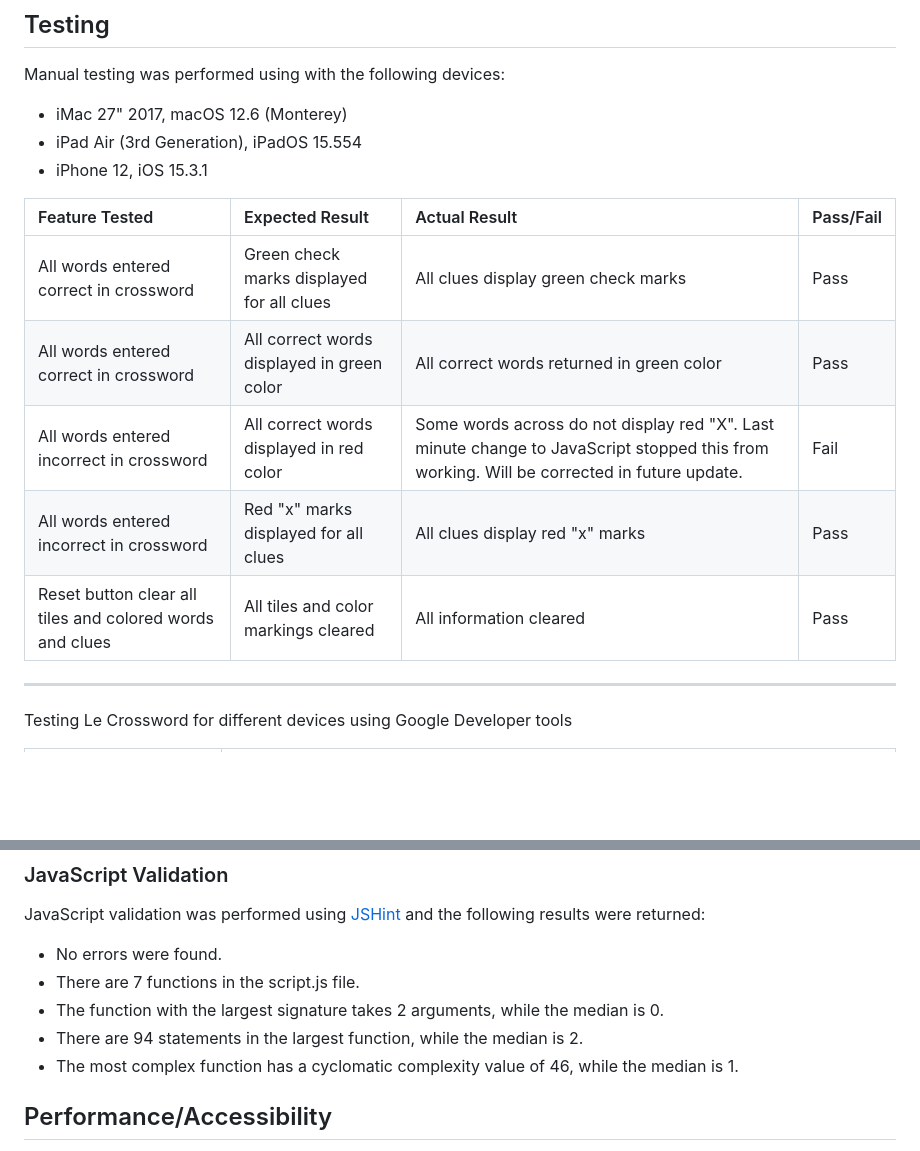
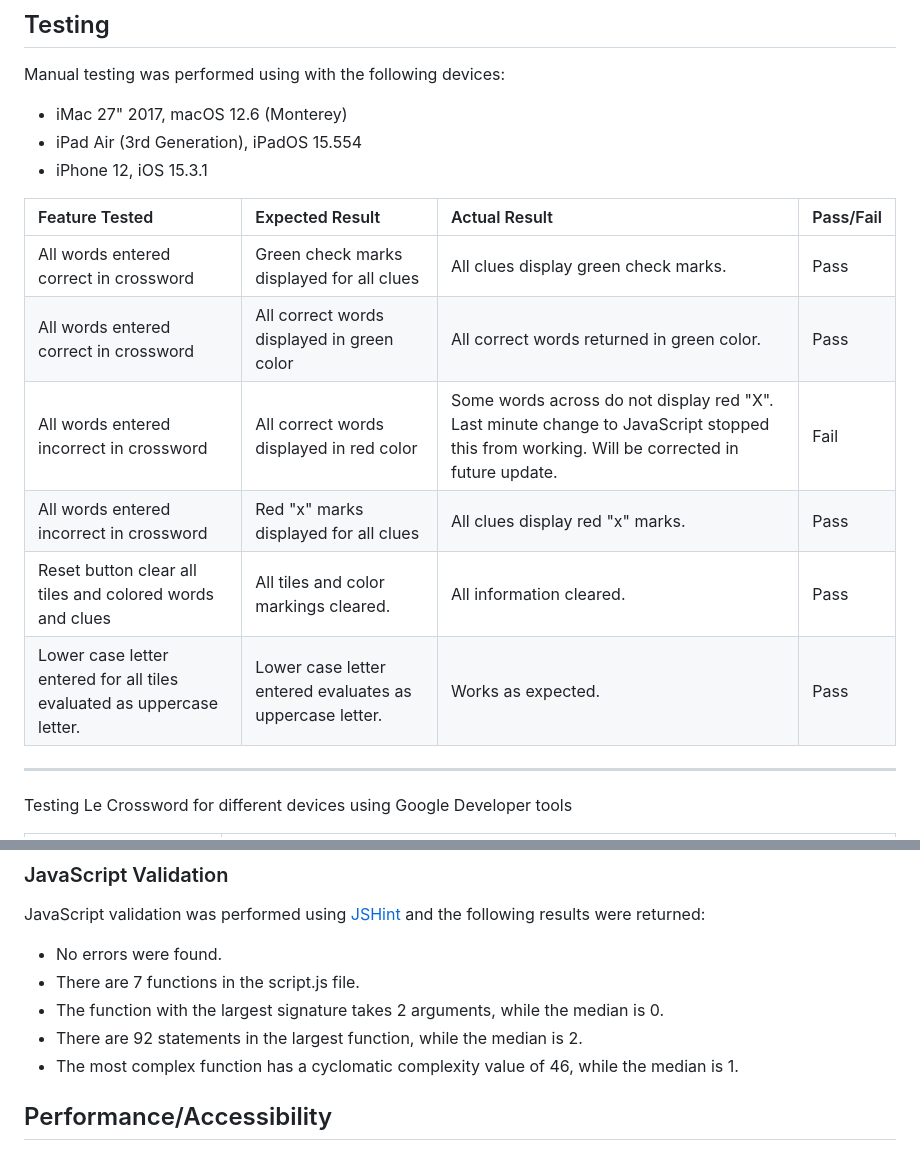
Before and after one commit to sven-cork/crossword, a Markdown page: README.md, 2 parts joined by grey strips. Drawn GitHub-style; blank space fills up the shorter version.

Commit message:
add final table to manual testing in readme.md

```diff
--- a/README.md
+++ b/README.md
@@ -89,11 +89,12 @@ Manual testing was performed using with the following devices:
 
  |    Feature Tested        |      Expected Result                     |        Actual Result       |        Pass/Fail           |
  |:-------------------------|:---------------------------------------- |:---------------------------|:---------------------------|
- | All words entered correct in crossword|Green check marks displayed for all clues| All clues display green check marks    |        Pass                |
-  | All words entered correct in crossword|All correct words displayed in green color| All correct words returned in green color   |        Pass                |
+ | All words entered correct in crossword|Green check marks displayed for all clues| All clues display green check marks.    |        Pass                |
+  | All words entered correct in crossword|All correct words displayed in green color| All correct words returned in green color.   |        Pass                |
   | All words entered incorrect in crossword|All correct words displayed in red color| Some words across do not display red "X". Last minute change to JavaScript stopped this from working. Will be corrected in future update.   |        Fail                |
-  | All words entered incorrect in crossword|Red "x" marks displayed for all clues| All clues display red "x" marks   |        Pass                |
-  | Reset button clear all tiles and colored words and clues|All tiles and color markings cleared   |    All information cleared       |       Pass              |
+  | All words entered incorrect in crossword|Red "x" marks displayed for all clues| All clues display red "x" marks.   |        Pass                |
+  | Reset button clear all tiles and colored words and clues|All tiles and color markings cleared.   |    All information cleared.       |       Pass              |
+  | Lower case letter entered for all tiles evaluated as uppercase letter.  |    Lower case letter entered evaluates as uppercase letter.      |       Works as expected.              |     Pass
 
 --------------------------------------------------------------------------------------
 
@@ -151,7 +152,7 @@ JavaScript validation was performed using [JSHint](https://jshint.com/) and the
  - No errors were found.
  - There are 7 functions in the script.js file.
  - The function with the largest signature takes 2 arguments, while the median is 0.
- - There are 94 statements in the largest function, while the median is 2.
+ - There are 92 statements in the largest function, while the median is 2.
  - The most complex function has a cyclomatic complexity value of 46, while the median is 1.
 
 ## Performance/Accessibility
```
